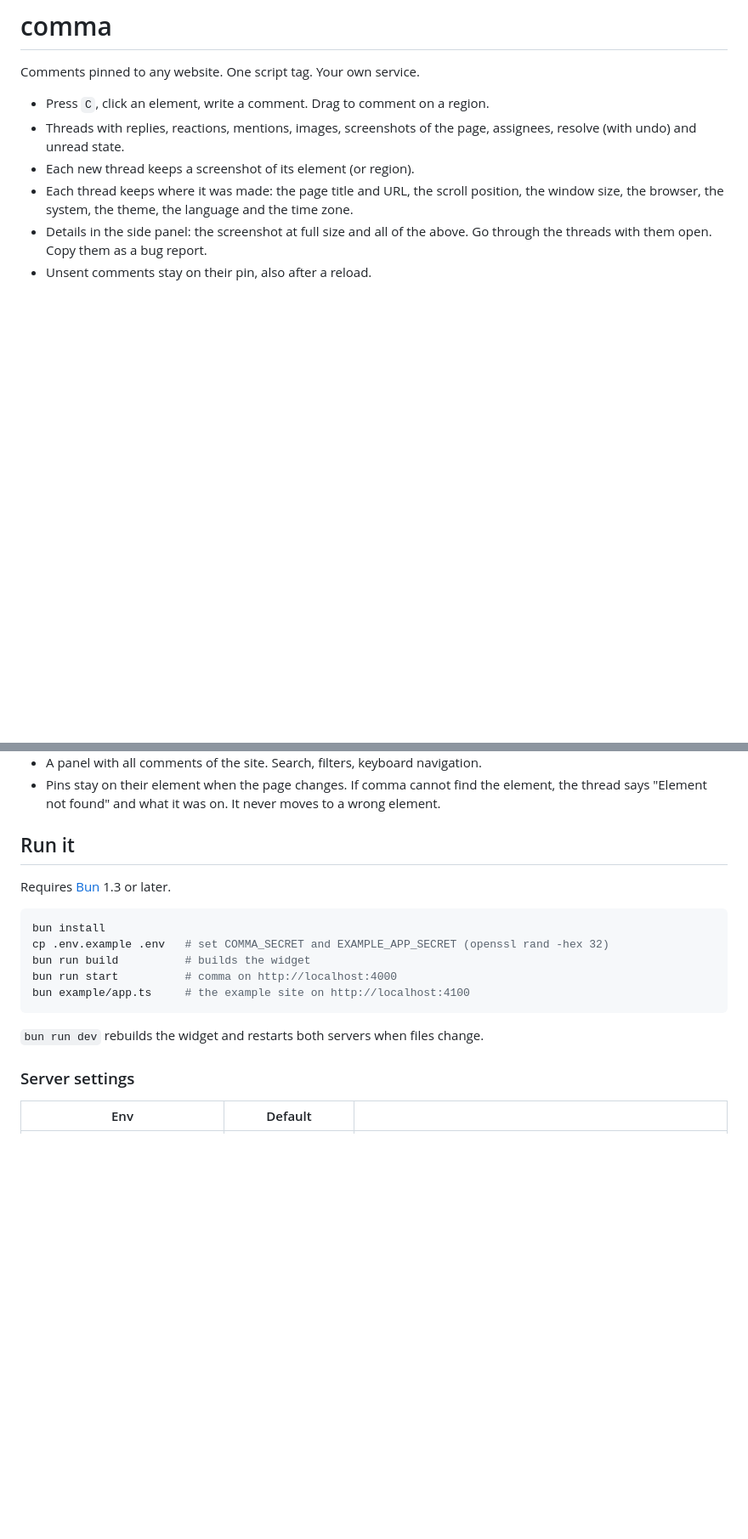
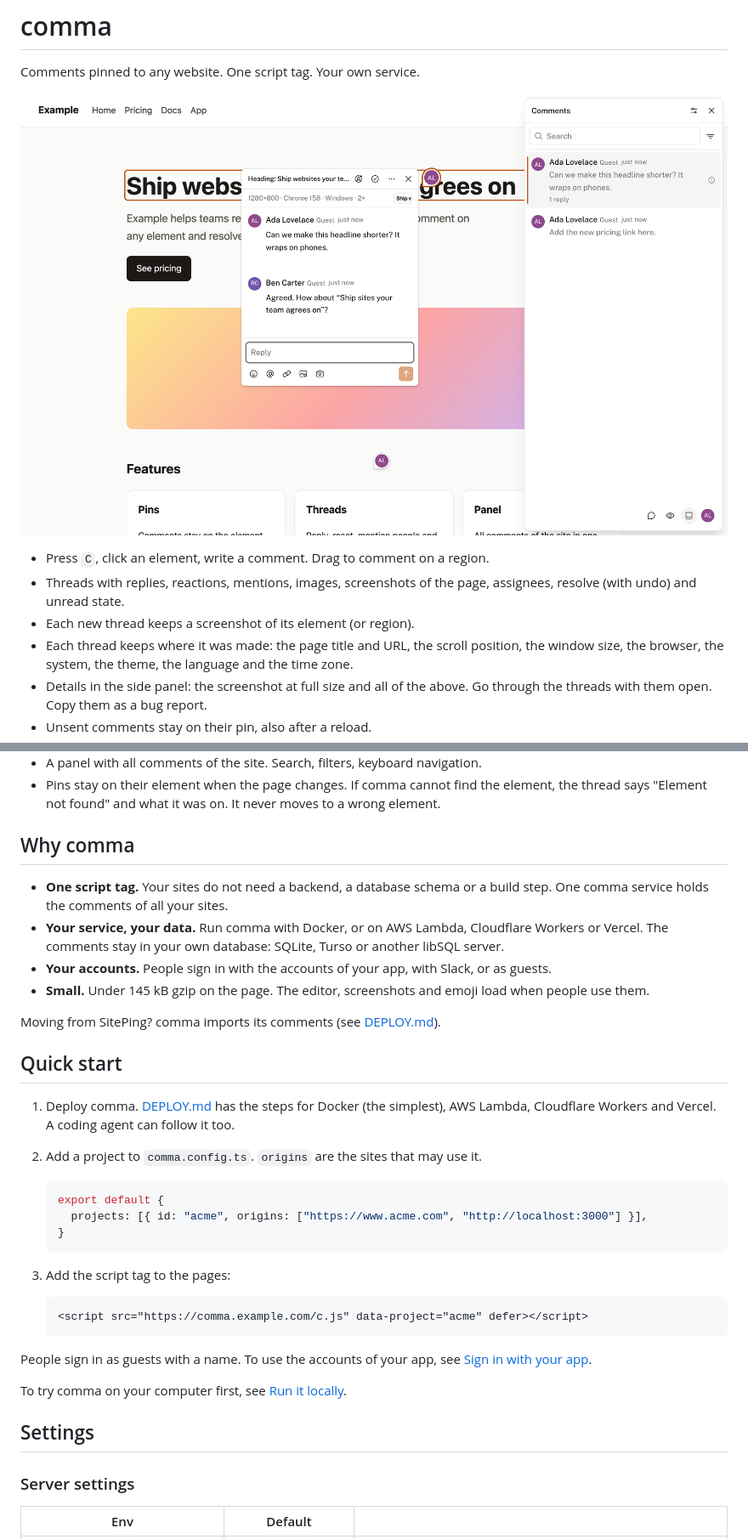
Before and after one commit to maxschulmeister/comma, a Markdown page: README.md, 2 parts joined by grey strips. Shown at 85% size. Rendered like a GitHub page; pictures changed too: docs/screenshot.png (added); blank space fills up the shorter version.

````diff
--- a/README.md
+++ b/README.md
@@ -1,6 +1,8 @@
 # comma
 
 Comments pinned to any website. One script tag. Your own service.
+
+![A comment thread on a heading of a website, and the panel with all comments of the site](docs/screenshot.png)
 
 - Press `C`, click an element, write a comment. Drag to comment on a region.
 - Threads with replies, reactions, mentions, images, screenshots of the page, assignees, resolve (with undo) and unread state.
@@ -11,19 +13,37 @@ Comments pinned to any website. One script tag. Your own service.
 - A panel with all comments of the site. Search, filters, keyboard navigation.
 - Pins stay on their element when the page changes. If comma cannot find the element, the thread says "Element not found" and what it was on. It never moves to a wrong element.
 
-## Run it
+## Why comma
 
-Requires [Bun](https://bun.sh) 1.3 or later.
+- **One script tag.** Your sites do not need a backend, a database schema or a build step. One comma service holds the comments of all your sites.
+- **Your service, your data.** Run comma with Docker, or on AWS Lambda, Cloudflare Workers or Vercel. The comments stay in your own database: SQLite, Turso or another libSQL server.
+- **Your accounts.** People sign in with the accounts of your app, with Slack, or as guests.
+- **Small.** Under 145 kB gzip on the page. The editor, screenshots and emoji load when people use them.
 
-```sh
-bun install
-cp .env.example .env   # set COMMA_SECRET and EXAMPLE_APP_SECRET (openssl rand -hex 32)
-bun run build          # builds the widget
-bun run start          # comma on http://localhost:4000
-bun example/app.ts     # the example site on http://localhost:4100
-```
+Moving from SitePing? comma imports its comments (see [DEPLOY.md](DEPLOY.md#move-from-siteping)).
 
-`bun run dev` rebuilds the widget and restarts both servers when files change.
+## Quick start
+
+1. Deploy comma. [DEPLOY.md](DEPLOY.md) has the steps for Docker (the simplest), AWS Lambda, Cloudflare Workers and Vercel. A coding agent can follow it too.
+2. Add a project to `comma.config.ts`. `origins` are the sites that may use it.
+
+   ```ts
+   export default {
+     projects: [{ id: "acme", origins: ["https://www.acme.com", "http://localhost:3000"] }],
+   }
+   ```
+
+3. Add the script tag to the pages:
+
+   ```html
+   <script src="https://comma.example.com/c.js" data-project="acme" defer></script>
+   ```
+
+People sign in as guests with a name. To use the accounts of your app, see [Sign in with your app](#sign-in-with-your-app).
+
+To try comma on your computer first, see [Run it locally](#run-it-locally).
+
+## Settings
 
 ### Server settings
 
````
Also changed, not shown: other parts of README.md (+23 -21 lines), docs/design.md (renamed from PLAN.md, +2 -2 lines).
